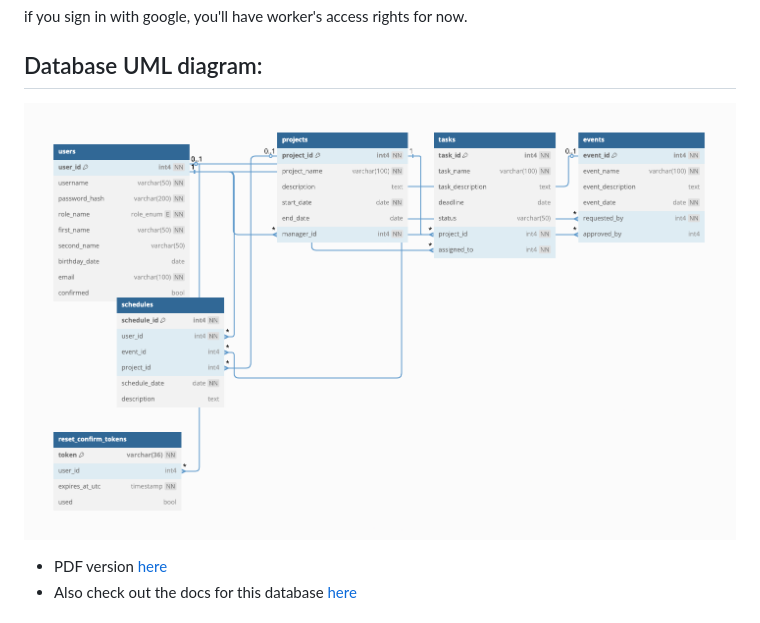
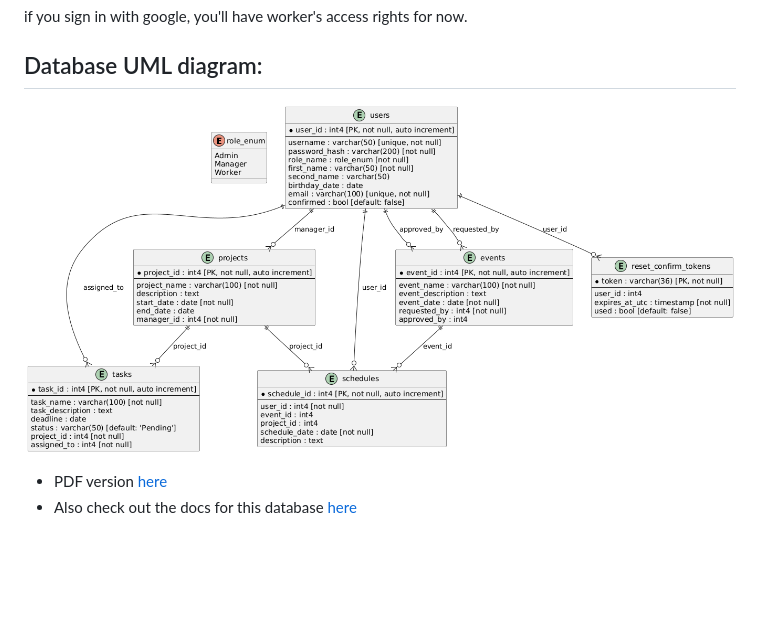
Before and after one commit to awerks/preginex, a Markdown page: README.md, the part around the change printed below. Rendered like a GitHub page; pictures changed too: documentation/database_uml_diagram.png (added); blank space fills up the shorter version.

Commit message:
Updated UML diagrams

```diff
--- a/README.md
+++ b/README.md
@@ -13,7 +13,7 @@ if you sign in with google, you'll have worker's access rights for now.
 
 ## Database UML diagram:
 
-![Database UML diagram](database/uml_diagram.png)
+![Database UML diagram](documentation/database_uml_diagram.png)
 
 - PDF version [here](documentation/uml_diagram.pdf)
 - Also check out the docs for this database [here](https://dbdocs.io/awerks/software_project)
```
Also changed, not shown: other parts of README.md (+1 -3 lines), documentation/class_description.png (added), documentation/database_overview.png (renamed from database/uml_diagram.png), documentation/project_uml_diagram.png (added), 3 other files.
